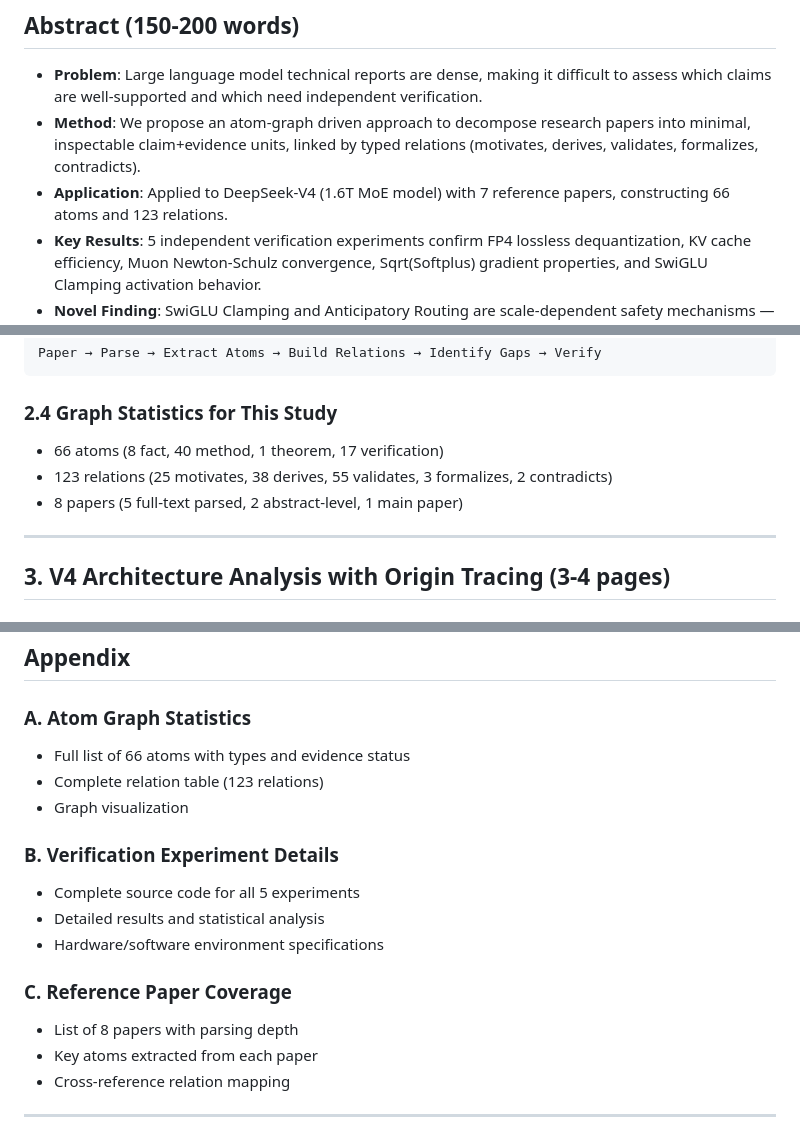
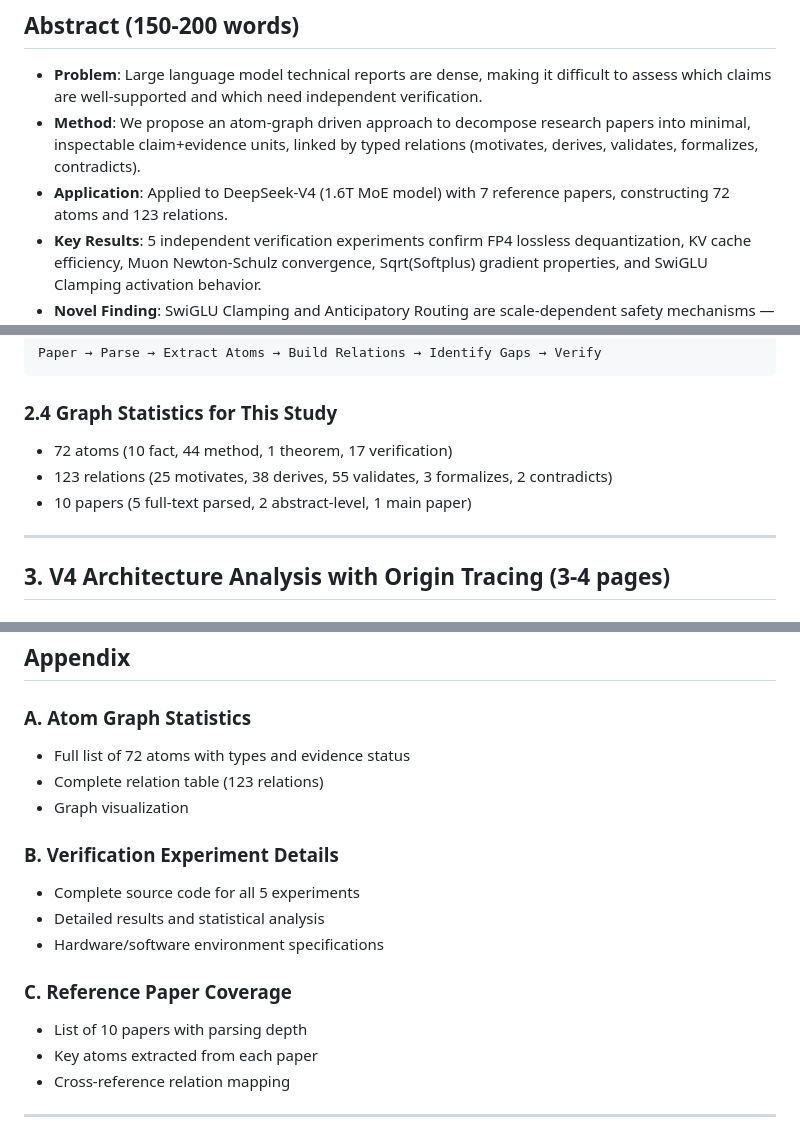
Before and after one commit to gkd2323c/deepseek_v4_research, a Markdown page: research_literature/paper_outline.md, 3 parts joined by grey strips. Rendered like a GitHub page.

````diff
--- a/research_literature/paper_outline.md
+++ b/research_literature/paper_outline.md
@@ -8,7 +8,7 @@
 
 - **Problem**: Large language model technical reports are dense, making it difficult to assess which claims are well-supported and which need independent verification.
 - **Method**: We propose an atom-graph driven approach to decompose research papers into minimal, inspectable claim+evidence units, linked by typed relations (motivates, derives, validates, formalizes, contradicts).
-- **Application**: Applied to DeepSeek-V4 (1.6T MoE model) with 7 reference papers, constructing 66 atoms and 123 relations.
+- **Application**: Applied to DeepSeek-V4 (1.6T MoE model) with 7 reference papers, constructing 72 atoms and 123 relations.
 - **Key Results**: 5 independent verification experiments confirm FP4 lossless dequantization, KV cache efficiency, Muon Newton-Schulz convergence, Sqrt(Softplus) gradient properties, and SwiGLU Clamping activation behavior.
 - **Novel Finding**: SwiGLU Clamping and Anticipatory Routing are scale-dependent safety mechanisms — ineffective at small scale but essential at 1.6T, explaining why V3 (671B) needed neither while V4 (1.6T) requires both.
 
@@ -56,9 +56,9 @@ Paper → Parse → Extract Atoms → Build Relations → Identify Gaps → Veri
 ```
 
 ### 2.4 Graph Statistics for This Study
-- 66 atoms (8 fact, 40 method, 1 theorem, 17 verification)
+- 72 atoms (10 fact, 44 method, 1 theorem, 17 verification)
 - 123 relations (25 motivates, 38 derives, 55 validates, 3 formalizes, 2 contradicts)
-- 8 papers (5 full-text parsed, 2 abstract-level, 1 main paper)
+- 10 papers (5 full-text parsed, 2 abstract-level, 1 main paper)
 
 ---
 
@@ -317,7 +317,7 @@ Each generation achieves order-of-magnitude KV cache reduction while maintaining
 ## Appendix
 
 ### A. Atom Graph Statistics
-- Full list of 66 atoms with types and evidence status
+- Full list of 72 atoms with types and evidence status
 - Complete relation table (123 relations)
 - Graph visualization
 
@@ -327,7 +327,7 @@ Each generation achieves order-of-magnitude KV cache reduction while maintaining
 - Hardware/software environment specifications
 
 ### C. Reference Paper Coverage
-- List of 8 papers with parsing depth
+- List of 10 papers with parsing depth
 - Key atoms extracted from each paper
 - Cross-reference relation mapping
 
````
Also changed, not shown: README.md (+8 -4 lines), research_literature/analysis_report.md (+2 -2 lines).
